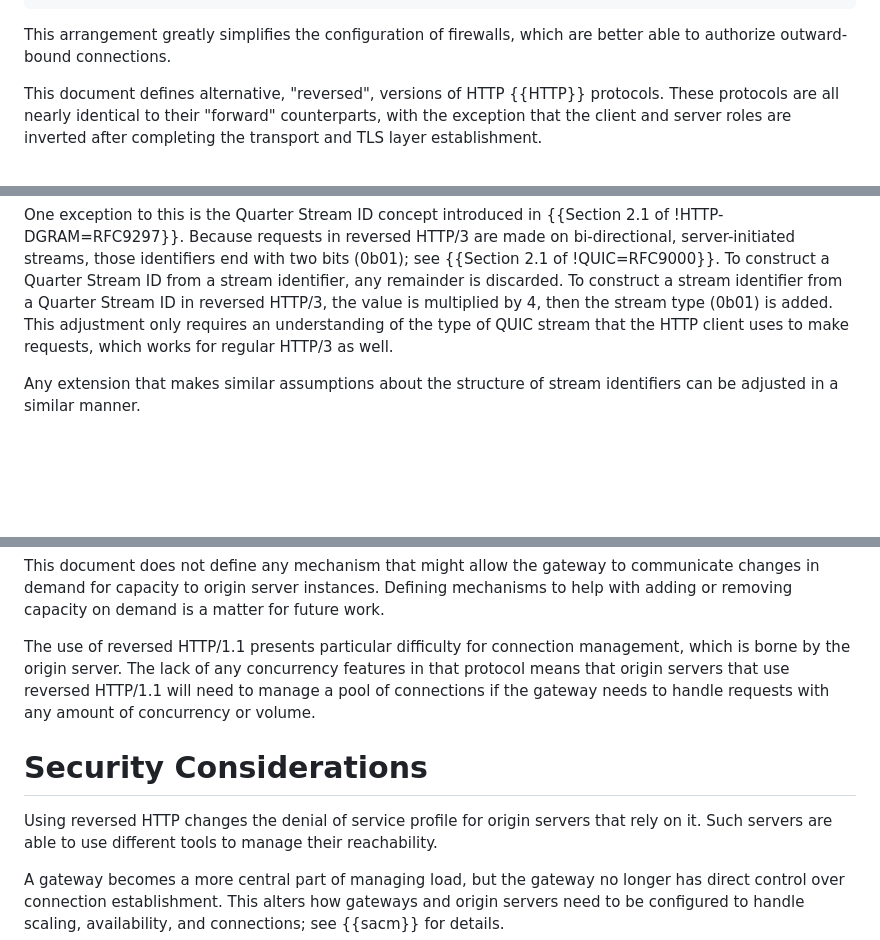
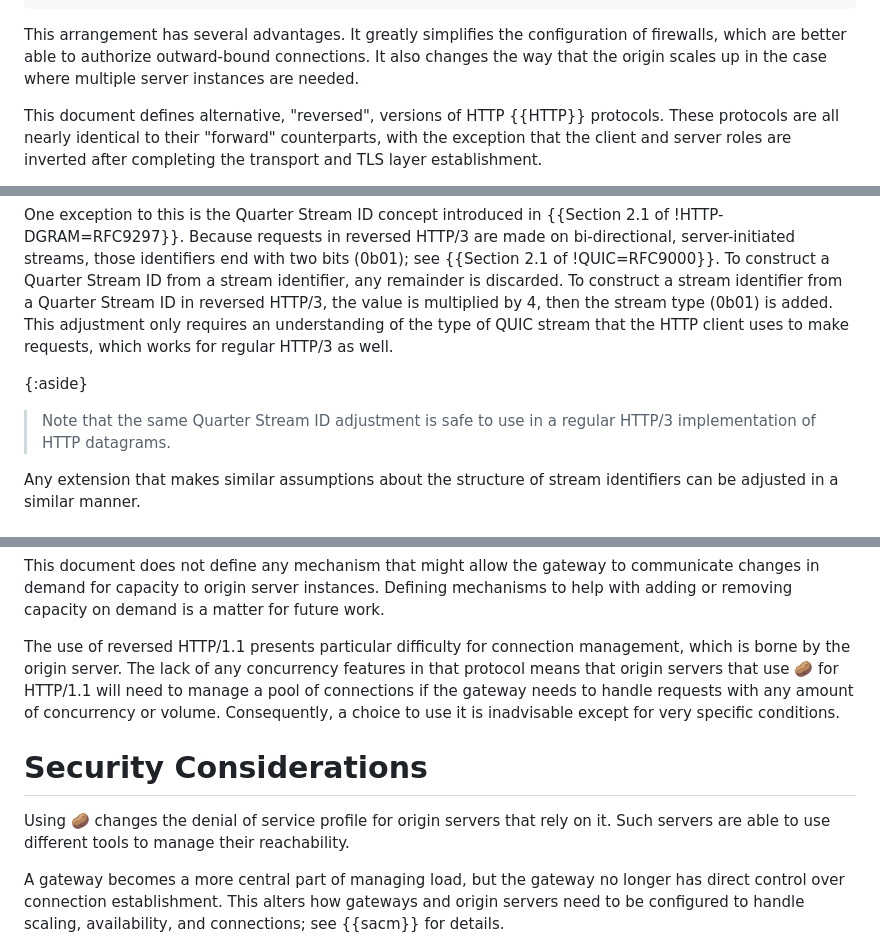
Before and after one commit to martinthomson/potato, a Markdown page: draft-thomson-ptth-potato.md, 3 parts joined by grey strips. Rendered like a GitHub page; blank space fills up the shorter version.

```diff
--- a/draft-thomson-ptth-potato.md
+++ b/draft-thomson-ptth-potato.md
@@ -80,8 +84,11 @@ the origin connects to the gateway.
     |               |                |              |
 ~~~
 
-This arrangement greatly simplifies the configuration of firewalls,
+This arrangement has several advantages.
+It greatly simplifies the configuration of firewalls,
 which are better able to authorize outward-bound connections.
+It also changes the way that the origin scales up
+in the case where multiple server instances are needed.
 
 This document defines alternative, "reversed", versions of HTTP {{HTTP}} protocols.
 These protocols are all nearly identical to their "forward" counterparts,
@@ -286,6 +302,10 @@ then the stream type (0b01) is added.
 This adjustment only requires an understanding of the type of QUIC stream
 that the HTTP client uses to make requests,
 which works for regular HTTP/3 as well.
+
+{:aside}
+> Note that the same Quarter Stream ID adjustment is safe to use
+> in a regular HTTP/3 implementation of HTTP datagrams.
 
 Any extension that makes similar assumptions
 about the structure of stream identifiers
@@ -492,15 +531,17 @@ The use of reversed HTTP/1.1 presents particular difficulty
 for connection management,
 which is borne by the origin server.
 The lack of any concurrency features in that protocol
-means that origin servers that use reversed HTTP/1.1
+means that origin servers that use 🥔 for HTTP/1.1
 will need to manage a pool of connections
 if the gateway needs to handle requests
 with any amount of concurrency or volume.
+Consequently, a choice to use it is inadvisable
+except for very specific conditions.
 
 
 # Security Considerations
 
-Using reversed HTTP changes the denial of service profile
+Using 🥔 changes the denial of service profile
 for origin servers that rely on it.
 Such servers are able to use different tools
 to manage their reachability.
```
Also changed, not shown: other parts of draft-thomson-ptth-potato.md (+68 -36 lines).
